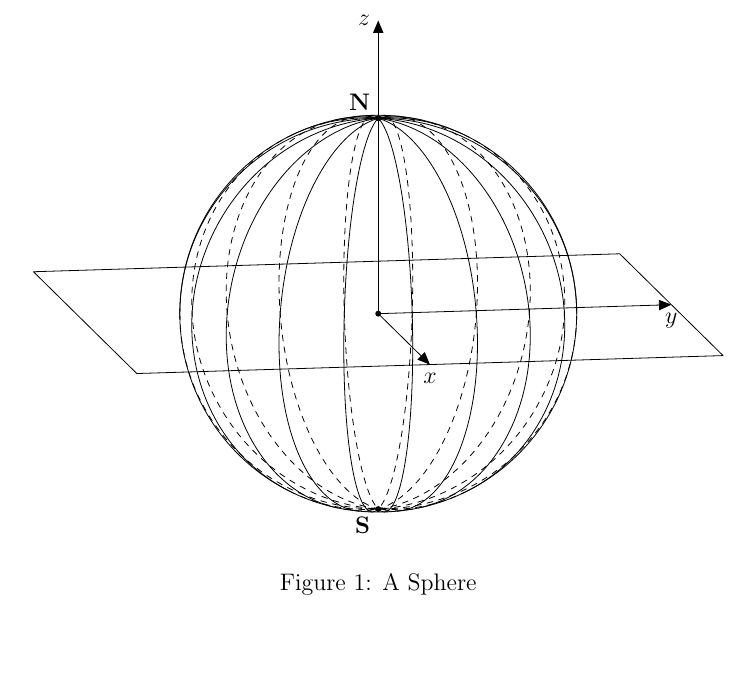
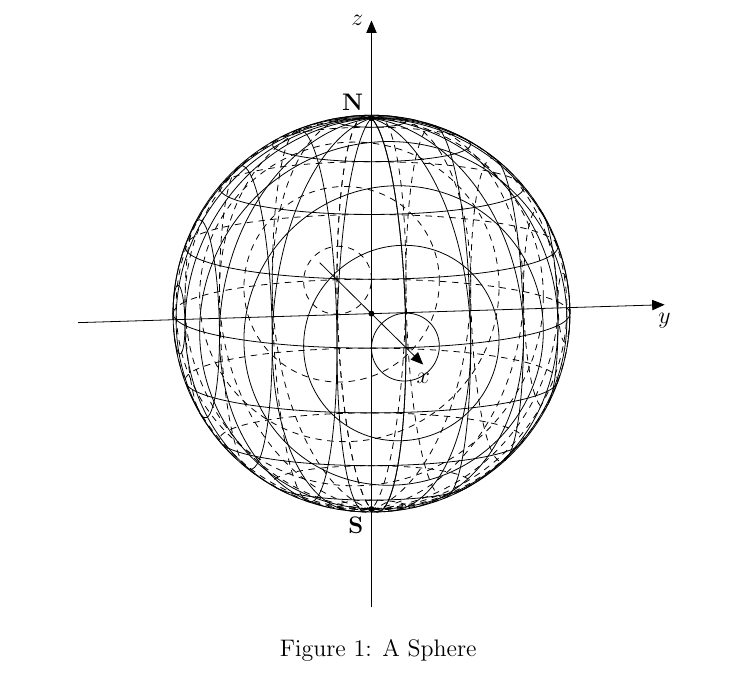
Before and after one commit to AAlperenB/sphere-tikz, a LaTeX document (sphere_fig_tikz2.tex): part of the page, cut so that both start at the same text, the shorter picture padded with empty space. Compiled offline with pdfLaTeX.

Commit message:
XLatitude dashing fixed, YLatitude dashing done

```diff
--- a/sphere_fig_tikz2.tex
+++ b/sphere_fig_tikz2.tex
@@ -104,16 +104,30 @@
 			if {cos(#2) == 0} then {% El = -90, 90
 				{ \draw[current plane] (0,0) circle ({(##1)*cos(##2)}); };
 			} else {%
+				if { sin(#1) == 0 && sin(#2) == 0 } then {% Az = 0, El = 0
+					if {(##2)*cos(#1) < 0} then {% {Lat < 0 and Az = 0} or {Lat > 0 and Az = 180}
+						{ \draw[current plane, dashed] (0,0) circle ({(##1)*cos(##2)}); };
+					} else {% {Lat >= 0 and Az = 0} or {Lat <= 0 and Az=180}
+						{ \draw[current plane] (0,0) circle ({(##1)*cos(##2)}); };
+					};
+				} else {%
 					if { (cos(#1)*tan(##2))/sqrt((sin(#1))^2 + (tan(#2))^2) < -1 } then {%
 						{ \draw[current plane, dashed] (0,0) circle ({(##1)*cos(##2)}); };
 					} else {%
 						if { (cos(#1)*tan(##2))/sqrt((sin(#1))^2 + (tan(#2))^2) > 1 } then {%
 							{ \draw[current plane] (0,0) circle ({(##1)*cos(##2)}); };
 						} else {% Angles of visibility
+							if {tan(#2)>=0} then {%
 								\angVisA = - acos( sin(#1) / sqrt( (sin(#1))^2 + (tan(#2))^2) )%
 												- acos( (cos(#1)*tan(##2)) /sqrt((sin(#1))^2 + (tan(#2))^2) );
 								\angVisB = - acos( sin(#1) / sqrt( (sin(#1))^2 + (tan(#2))^2) )%
 												+ acos( (cos(#1)*tan(##2)) /sqrt((sin(#1))^2 + (tan(#2))^2) );
+							} else {%
+								\angVisA = acos( sin(#1) / sqrt( (sin(#1))^2 + (tan(#2))^2) )%
+												- acos( (cos(#1)*tan(##2)) /sqrt((sin(#1))^2 + (tan(#2))^2) );
+								\angVisB = acos( sin(#1) / sqrt( (sin(#1))^2 + (tan(#2))^2) )%
+												+ acos( (cos(#1)*tan(##2)) /sqrt((sin(#1))^2 + (tan(#2))^2) );
+							};
 							{%
 							\draw[current plane, dashed] (\angVisA: {(##1)*cos(##2)}) arc (\angVisA: \angVisB: {(##1)*cos(##2)});
 							\draw[current plane] (\angVisB: {(##1)*cos(##2)}) arc (\angVisB: {360+\angVisA}: {(##1)*cos(##2)});
@@ -121,16 +135,48 @@
 						};
 					};
 				};
-		}
+			};
+		}%
 	}%
 	\renewcommand{\DrawYLatitudeCircle}[2][1]{% ##1: Radius, ##2: YLatitude
 		\YLatitudePlane{##1}{##2}
-	  %\pgfmathsetmacro\sinVis{sin(##2)/cos(##2)*sin(#2)/cos(#2)}
-	  % angle of "visibility"
-	  %\pgfmathsetmacro\angVis{asin(min(1,max(\sinVis,-1)))}
-	  \def\angVis{10} %TEST LINE, CALCULATE LATER
-	  \draw[current plane] (\angVis:{(##1)*cos(##2)}) arc (\angVis:-\angVis-180:{(##1)*cos(##2)});
-	  \draw[current plane,dashed] (180-\angVis:{(##1)*cos(##2)}) arc (180-\angVis:\angVis:{(##1)*cos(##2)});
+		\tikzmath{%
+			if {cos(#2) == 0} then {% El = -90, 90
+				{ \draw[current plane] (0,0) circle ({(##1)*cos(##2)}); };
+			} else {%
+				if { cos(#1) == 0 && sin(#2) == 0 } then {% Az = -90, +90, El = 0
+					if {(##2)*sin(#1) > 0} then {% {Lat > 0 and Az = 90} or {Lat < 0 and Az = -90}
+						{ \draw[current plane, dashed] (0,0) circle ({(##1)*cos(##2)}); };
+					} else {% {Lat <= 0 and Az = 90} or {Lat >= 0 and Az=-90}
+						{ \draw[current plane] (0,0) circle ({(##1)*cos(##2)}); };
+					};
+				} else {%
+					if { (sin(#1)*tan(##2))/sqrt((cos(#1))^2 + (tan(#2))^2) < -1 } then {%
+						{ \draw[current plane] (0,0) circle ({(##1)*cos(##2)}); };
+					} else {%
+						if { (sin(#1)*tan(##2))/sqrt((cos(#1))^2 + (tan(#2))^2) > 1 } then {%
+							{ \draw[current plane, dashed] (0,0) circle ({(##1)*cos(##2)}); };
+						} else {% Angles of visibility
+							if {tan(#2) >= 0} then {%
+								\angVisA = acos( cos(#1) / sqrt( (cos(#1))^2 + (tan(#2))^2) )%
+												- acos( (sin(#1)*tan(##2)) /sqrt((cos(#1))^2 + (tan(#2))^2) );
+								\angVisB = acos( cos(#1) / sqrt( (cos(#1))^2 + (tan(#2))^2) )%
+												+ acos( (sin(#1)*tan(##2)) /sqrt((cos(#1))^2 + (tan(#2))^2) );
+							} else {
+								\angVisA = - acos( cos(#1) / sqrt( (cos(#1))^2 + (tan(#2))^2) )%
+												- acos( (sin(#1)*tan(##2)) /sqrt((cos(#1))^2 + (tan(#2))^2) );
+								\angVisB = - acos( cos(#1) / sqrt( (cos(#1))^2 + (tan(#2))^2) )%
+												+ acos( (sin(#1)*tan(##2)) /sqrt((cos(#1))^2 + (tan(#2))^2) );
+							};
+							{%
+							\draw[current plane] (\angVisA: {(##1)*cos(##2)}) arc (\angVisA: \angVisB: {(##1)*cos(##2)});
+							\draw[current plane, dashed] (\angVisB: {(##1)*cos(##2)}) arc (\angVisB: {360+\angVisA}: {(##1)*cos(##2)});
+							};
+						};
+					};
+				};
+			};
+		}%
 	}%
 }%
 \tikzset{mark coordinate/.style={inner sep=0pt,outer sep=0pt,minimum size=3pt, fill=black, circle}}%
@@ -151,14 +197,14 @@
 		\setAnglesAzEl{\angAz}{\angEl}	% Define common planes
 		\draw (0,0) circle (\R);			% Use [ball color=white] to shade.
 		\foreach \i in {-80, -60, ..., 80}
-			\DrawLongitudeCircle[\R]{\i};
-%			\DrawLatitudeCircle[\R]{\i}
-%			\DrawXLatitudeCircle[\R]{\i};
-		%\DrawYLatitudeCircle[\R]{50}
-		\draw[xyplane, ->] 	(0,0) -- node[below, at end] {$x$} (1.5*\R,0);
-		\draw[xyplane, ->]	(0,0) -- node[below, at end] {$y$} (0,1.5*\R);
-		\draw[yzplane, ->] 	(0,0) -- node[left, at end] {$z$} (0,1.5*\R);
-		\draw[xyplane, ->]	(-1.5*\R,-1.5*\R) rectangle (1.5*\R,1.5*\R);
+			\DrawLongitudeCircle[\R]{\i}
+			\DrawLatitudeCircle[\R]{\i}
+			\DrawXLatitudeCircle[\R]{\i}
+			\DrawYLatitudeCircle[\R]{\i};
+		\draw[xyplane, ->] 	(-1.5*\R,0) -- node[below, at end] {$x$} (1.5*\R,0);
+		\draw[xyplane, ->]	(0,-1.5*\R) -- node[below, at end] {$y$} (0,1.5*\R);
+		\draw[yzplane, ->] 	(0,-1.5*\R) -- node[left, at end] {$z$} (0,1.5*\R);
+		%\draw[xyplane, ->]	(-1.5*\R,-1.5*\R) rectangle (1.5*\R,1.5*\R);
 		\begin{scope}[xzplane]
 			\coordinate[mark coordinate] (N) at (0,\R);
 			\coordinate[mark coordinate] (S) at (0,-\R);
```
Lines whose indentation alone changed are shown as unchanged.
